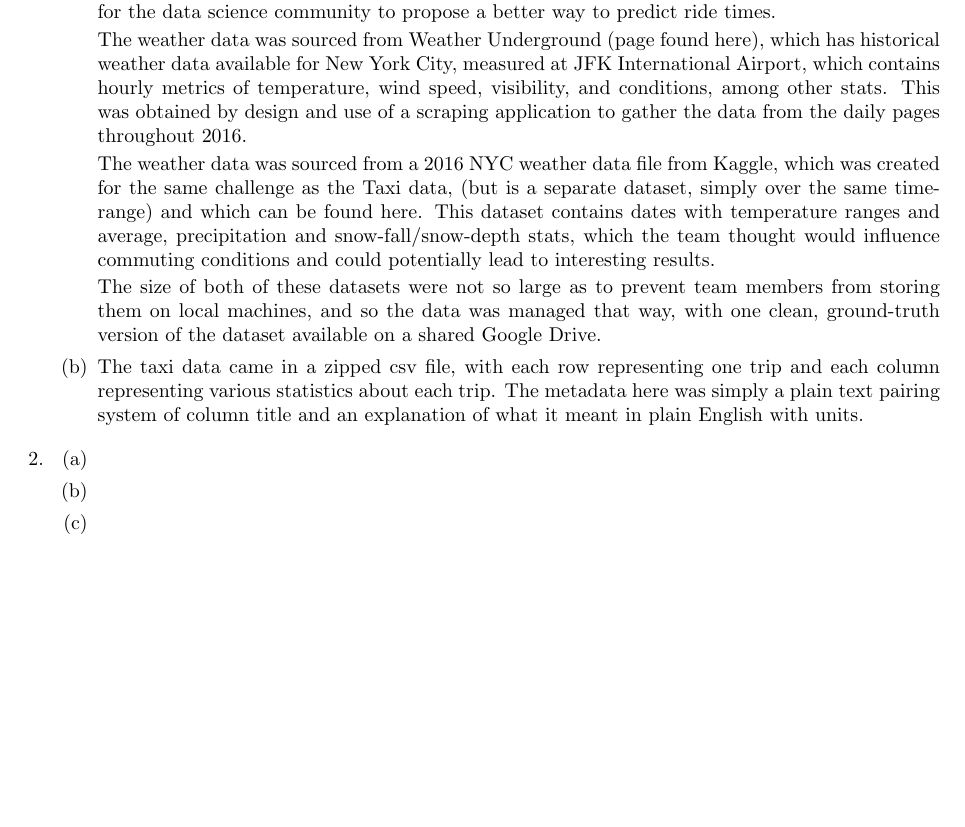
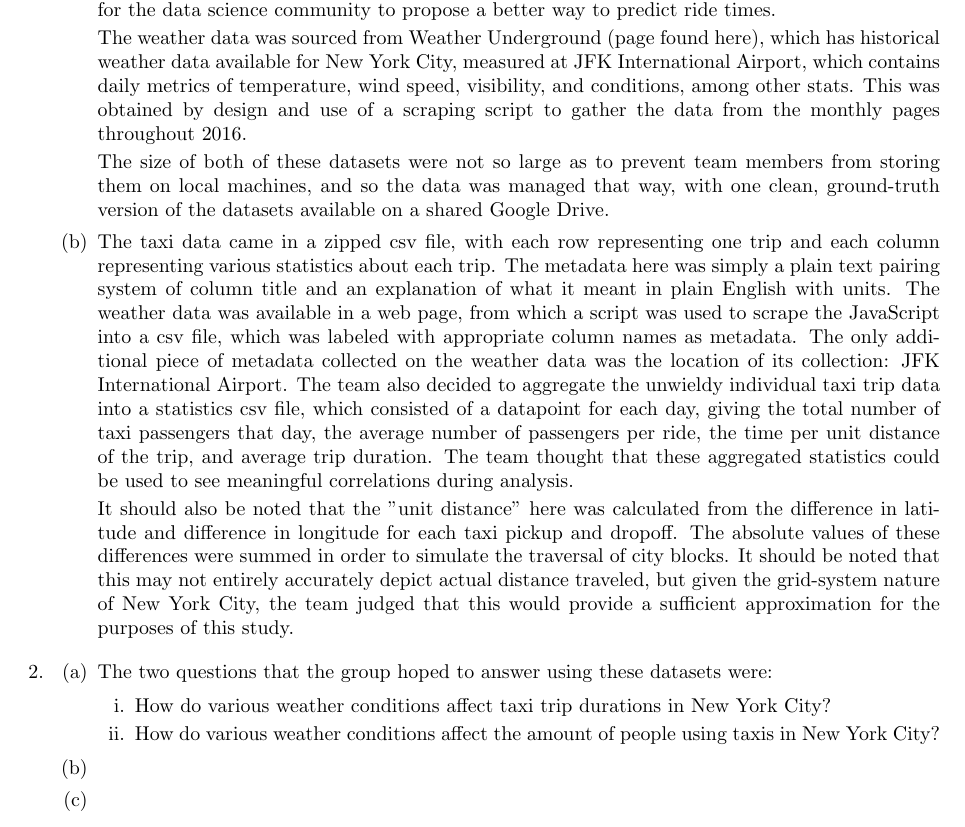
Before and after one commit to IanGross/NYC_Transportation_Weather_Study, a LaTeX document (DataScience_2016_A4_5_part1.tex): part of the page before the commit and part of page 1 of 2 after it, cut so that both start at the same text, the shorter picture padded with empty space. Compiled offline with pdfLaTeX.

Commit message:
Edited part 1 for final weather data.

```diff
--- a/DataScience_2016_A4_5_part1.tex
+++ b/DataScience_2016_A4_5_part1.tex
@@ -48,16 +48,14 @@
         \item %PART 1-a
         The team chose the 2016 Taxi data because of its convenient and detailed information about pickup and dropoff times and locations (in longitude and latitude), number of passengers, and trip duration in seconds, which will allow for many interesting relationships to be explored. This data was sourced from a Kaggle competition two months prior to this paper with the challenge for the data science community to propose a better way to predict ride times.  %LINK
 
-        %If we go with weather underground
-        The weather data was sourced from Weather Underground (page found here), which has historical weather data available for New York City, measured at JFK International Airport, which contains hourly metrics of temperature, wind speed, visibility, and conditions, among other stats. This was obtained by design and use of a scraping application to gather the data from the daily pages throughout 2016. %LINK
+        The weather data was sourced from Weather Underground (page found here), which has historical weather data available for New York City, measured at JFK International Airport, which contains daily metrics of temperature, wind speed, visibility, and conditions, among other stats. This was obtained by design and use of a scraping script to gather the data from the monthly pages throughout 2016. %LINK
 
-        %If we go with Kaggle weather dataset
-        The weather data was sourced from a 2016 NYC weather data file from Kaggle, which was created for the same challenge as the Taxi data, (but is a separate dataset, simply over the same time-range) and which can be found here. This dataset contains dates with temperature ranges and average, precipitation and snow-fall/snow-depth stats, which the team thought would influence commuting conditions and could potentially lead to interesting results. %LINK
-
-        The size of both of these datasets were not so large as to prevent team members from storing them on local machines, and so the data was managed that way, with one clean, ground-truth version of the dataset available on a shared Google Drive.
+        The size of both of these datasets were not so large as to prevent team members from storing them on local machines, and so the data was managed that way, with one clean, ground-truth version of the datasets available on a shared Google Drive.
 
         \item %PART 1-b
-        The taxi data came in a zipped csv file, with each row representing one trip and each column representing various statistics about each trip. The metadata here was simply a plain text pairing system of column title and an explanation of what it meant in plain English with units.
+        The taxi data came in a zipped csv file, with each row representing one trip and each column representing various statistics about each trip. The metadata here was simply a plain text pairing system of column title and an explanation of what it meant in plain English with units. The weather data was available in a web page, from which a script was used to scrape the JavaScript into a csv file, which was labeled with appropriate column names as metadata. The only additional piece of metadata collected on the weather data was the location of its collection: JFK International Airport. The team also decided to aggregate the unwieldy individual taxi trip data into a statistics csv file, which consisted of a datapoint for each day, giving the total number of taxi passengers that day, the average number of passengers per ride, the time per unit distance of the trip, and average trip duration. The team thought that these aggregated statistics could be used to see meaningful correlations during analysis.
+
+        It should also be noted that the "unit distance" here was calculated from the difference in latitude and difference in longitude for each taxi pickup and dropoff. The absolute values of these differences were summed in order to simulate the traversal of city blocks. It should be noted that this may not entirely accurately depict actual distance traveled, but given the grid-system nature of New York City, the team judged that this would provide a sufficient approximation for the purposes of this study.
 
 
     \end{enumerate}
@@ -66,6 +64,19 @@
     \begin{enumerate}
 
         \item %PART 2-a
+
+        The two questions that the group hoped to answer using these datasets were:
+
+        \begin{enumerate}
+            \item
+            How do various weather conditions affect taxi trip durations in New York City?
+
+            \item
+            How do various weather conditions affect the amount of people using taxis in New York City?
+
+        \end{enumerate}
+
+        %ANALYSIS STUDY
 
 
         \item %PART 2-b
```
Also changed, not shown: DataScience_2016_A4_5_part1.pdf.
